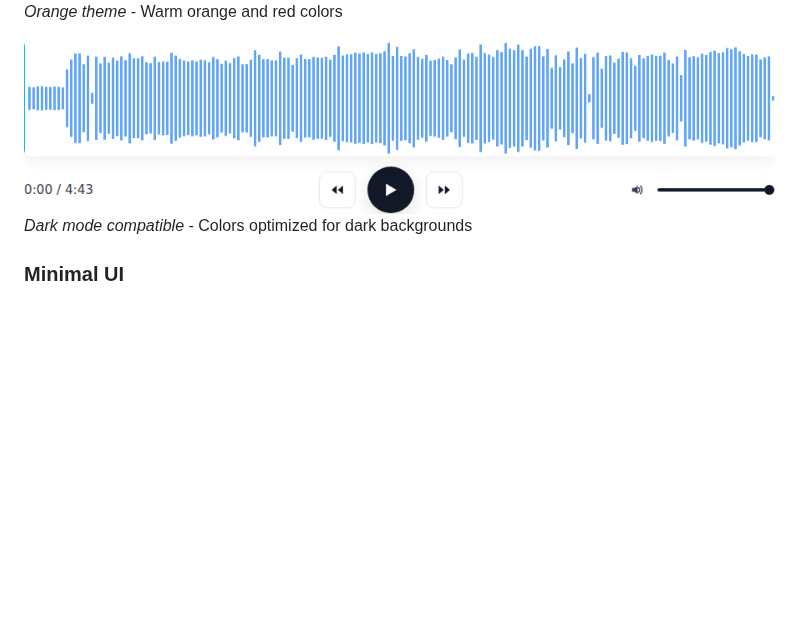
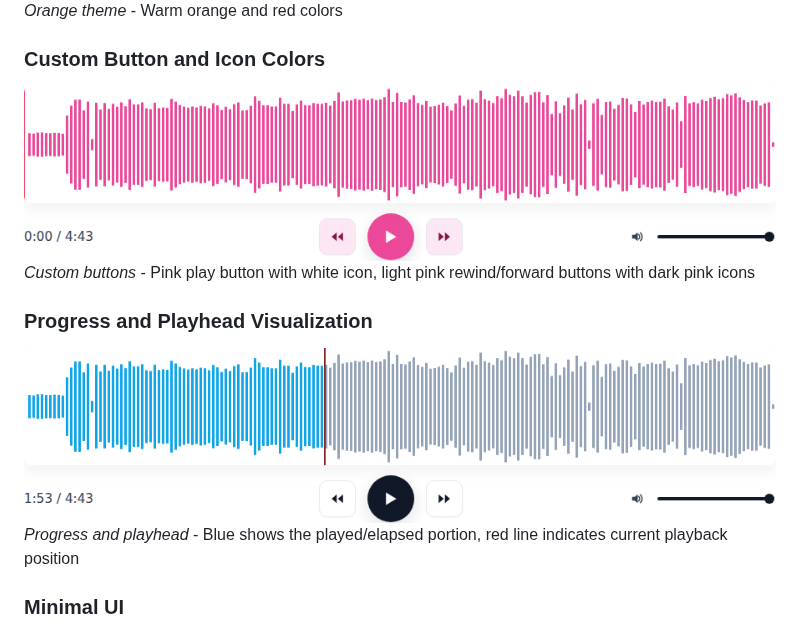
Before and after one commit to KHeavyy/waveform-navigator, a Markdown page: README.md, the part around the change. Drawn GitHub-style; pictures changed too: screenshots/custom-buttons.png (added), screenshots/dark-theme.png (deleted), screenshots/playhead-progress.png (added); blank space fills up the shorter version.

```diff
--- a/README.md
+++ b/README.md
@@ -32,9 +32,17 @@ The default blue theme with standard controls.
 
 *Orange theme* - Warm orange and red colors
 
-<img src="screenshots/dark-theme.png" alt="Waveform navigator with light blue waveform bars suitable for dark backgrounds" width="800"/>
+### Custom Button and Icon Colors
 
-*Dark mode compatible* - Colors optimized for dark backgrounds
+<img src="screenshots/custom-buttons.png" alt="Waveform navigator with pink buttons and custom icon colors" width="800"/>
+
+*Custom buttons* - Pink play button with white icon, light pink rewind/forward buttons with dark pink icons
+
+### Progress and Playhead Visualization
+
+<img src="screenshots/playhead-progress.png" alt="Waveform showing blue progress bar for elapsed audio and red playhead indicator" width="800"/>
+
+*Progress and playhead* - Blue shows the played/elapsed portion, red line indicates current playback position
 
 ### Minimal UI
 
```
Also changed, not shown: 1 other file.
